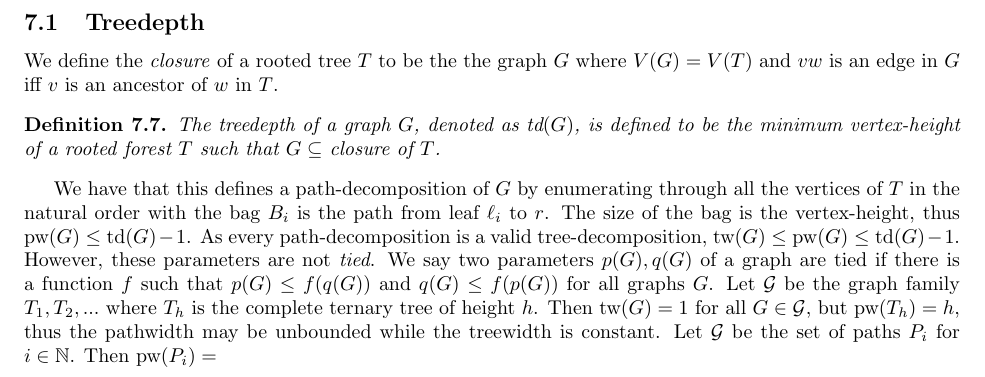
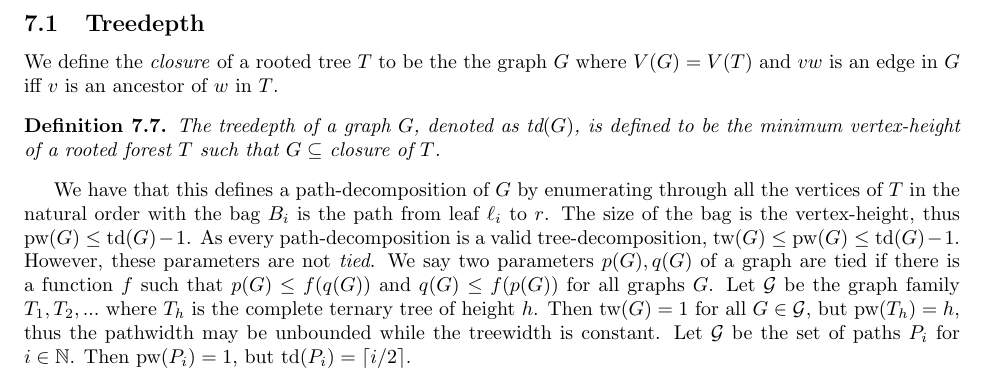
Before and after one commit to ErickLuu/Honours-Project-Notes, a LaTeX document (Notes/Structural Graph Theory/Structural Graph Theory notes.tex): part of page 9 of 9, cut so that both start at the same text. Compiled offline with pdfLaTeX.

Commit message:
Added treedepth description

```diff
--- a/Notes/Structural Graph Theory/Structural Graph Theory notes.tex
+++ b/Notes/Structural Graph Theory/Structural Graph Theory notes.tex
@@ -370,5 +370,5 @@ We define the \textit{closure} of a rooted tree $T$ to be the the graph $G$ wher
 	The treedepth of a graph $G$, denoted as $\td(G)$, is defined to be the minimum vertex-height of a rooted forest $T$ such that $G \subseteq $ closure of $T$.
 \end{definition}
 We have that this defines a path-decomposition of $G$ by enumerating through all the vertices of $T$ in the natural order with the bag $B_i$ is the path from leaf $\ell_i$ to $r$. The size of the bag is the vertex-height, thus $\pw(G) \leq \td(G) - 1$. As every path-decomposition is a valid tree-decomposition, $\tw(G) \leq \pw(G) \leq \td(G) - 1$. However, these parameters are not \textit{tied}. We say two parameters $p(G), q(G)$ of a graph are tied if there is a function $f$ such that $ p(G) \leq f(q(G))$ and $q(G) \leq f(p(G))$ for all graphs $G$.
-Let $\mathcal{G}$ be the graph family $T_1, T_2, ...$ where $T_h$ is the complete ternary tree of height $h$. Then $\tw(G) = 1$ for all $G \in \mathcal{G}$, but $\pw(T_h) = h$, thus the pathwidth may be unbounded while the treewidth is constant. Let $\mathcal{G}$ be the set of paths $P_i$ for $i \in \mathbb{N}$. Then $\pw(P_i) =
+Let $\mathcal{G}$ be the graph family $T_1, T_2, ...$ where $T_h$ is the complete ternary tree of height $h$. Then $\tw(G) = 1$ for all $G \in \mathcal{G}$, but $\pw(T_h) = h$, thus the pathwidth may be unbounded while the treewidth is constant. Let $\mathcal{G}$ be the set of paths $P_i$ for $i \in \mathbb{N}$. Then $\pw(P_i) =  1$, but $\td(P_i) = \lceil i/2 \rceil$.
 \end{document}
```
